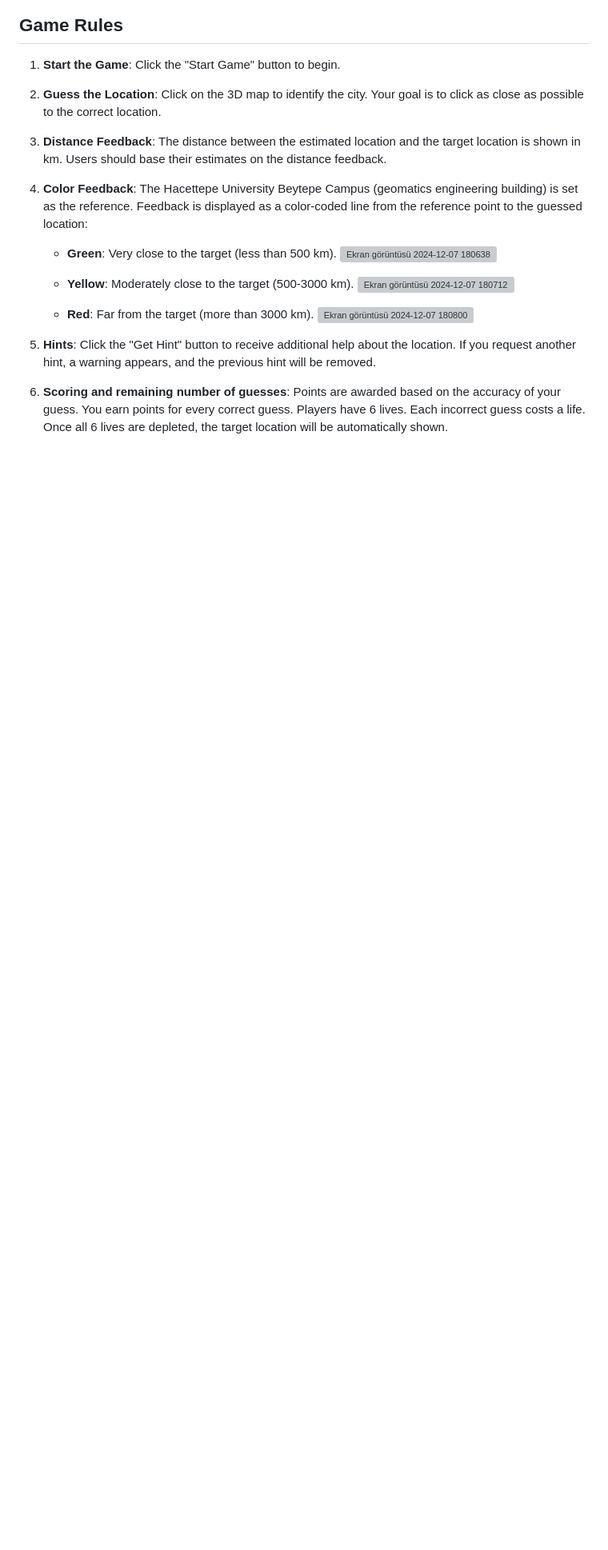
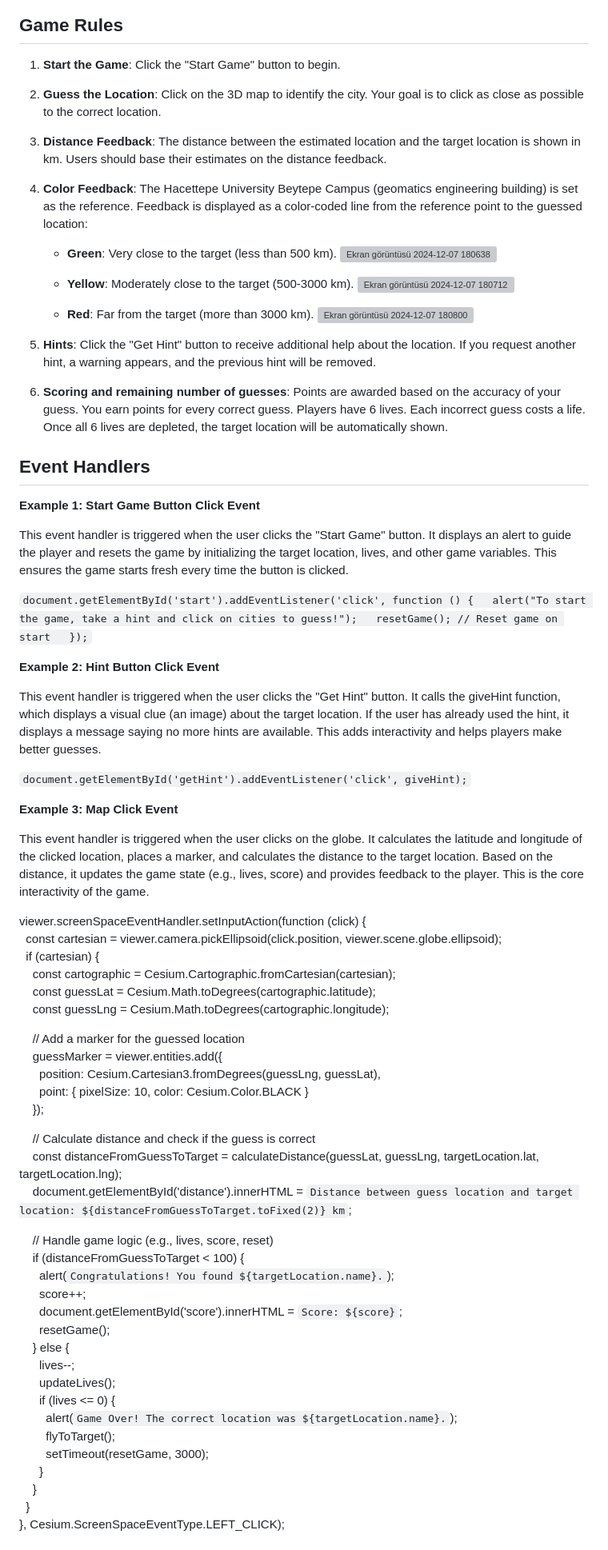
Before and after one commit to GMT-458-Web-GIS/geogame-ilgincigdem, a Markdown page: README.md, the part around one of its changes. Shown at 80% size. GitHub-like rendering; blank space fills up the shorter version; grey boxes are pictures that could not be loaded.

```diff
--- a/README.md
+++ b/README.md
@@ -72,3 +74,58 @@ This project utilizes *CesiumJS* for 3D map visualization, *JavaScript* for game
 6. **Scoring and remaining number of guesses**: Points are awarded based on the accuracy of your guess. You earn points for every correct guess. Players have 6 lives. Each incorrect guess costs a life.
 Once all 6 lives are depleted, the target location will be automatically shown.
 
+## Event Handlers
+**Example 1: Start Game Button Click Event**
+
+This event handler is triggered when the user clicks the "Start Game" button. It displays an alert to guide the player and resets the game by initializing the target location, lives, and other game variables. This ensures the game starts fresh every time the button is clicked.
+
+`document.getElementById('start').addEventListener('click', function () {
+  alert("To start the game, take a hint and click on cities to guess!");
+  resetGame(); // Reset game on start
+});`
+
+**Example 2: Hint Button Click Event**
+
+This event handler is triggered when the user clicks the "Get Hint" button. It calls the giveHint function, which displays a visual clue (an image) about the target location. If the user has already used the hint, it displays a message saying no more hints are available. This adds interactivity and helps players make better guesses.
+
+`document.getElementById('getHint').addEventListener('click', giveHint);`
+
+**Example 3: Map Click Event**
+
+This event handler is triggered when the user clicks on the globe. It calculates the latitude and longitude of the clicked location, places a marker, and calculates the distance to the target location. Based on the distance, it updates the game state (e.g., lives, score) and provides feedback to the player. This is the core interactivity of the game.
+
+viewer.screenSpaceEventHandler.setInputAction(function (click) {
+  const cartesian = viewer.camera.pickEllipsoid(click.position, viewer.scene.globe.ellipsoid);
+  if (cartesian) {
+    const cartographic = Cesium.Cartographic.fromCartesian(cartesian);
+    const guessLat = Cesium.Math.toDegrees(cartographic.latitude);
+    const guessLng = Cesium.Math.toDegrees(cartographic.longitude);
+
+    // Add a marker for the guessed location
+    guessMarker = viewer.entities.add({
+      position: Cesium.Cartesian3.fromDegrees(guessLng, guessLat),
+      point: { pixelSize: 10, color: Cesium.Color.BLACK }
+    });
+
+    // Calculate distance and check if the guess is correct
+    const distanceFromGuessToTarget = calculateDistance(guessLat, guessLng, targetLocation.lat, targetLocation.lng);
+    document.getElementById('distance').innerHTML = `Distance between guess location and target location: ${distanceFromGuessToTarget.toFixed(2)} km`;
+
+    // Handle game logic (e.g., lives, score, reset)
+    if (distanceFromGuessToTarget < 100) {
+      alert(`Congratulations! You found ${targetLocation.name}.`);
+      score++;
+      document.getElementById('score').innerHTML = `Score: ${score}`;
+      resetGame();
+    } else {
+      lives--;
+      updateLives();
+      if (lives <= 0) {
+        alert(`Game Over! The correct location was ${targetLocation.name}.`);
+        flyToTarget();
+        setTimeout(resetGame, 3000);
+      }
+    }
+  }
+}, Cesium.ScreenSpaceEventType.LEFT_CLICK);
+
```
Also changed, not shown: other parts of README.md (+48 -0 lines).
